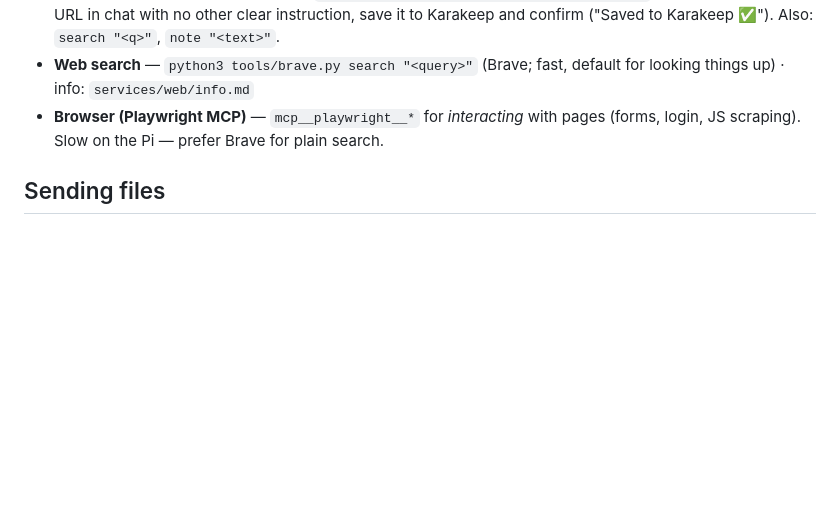
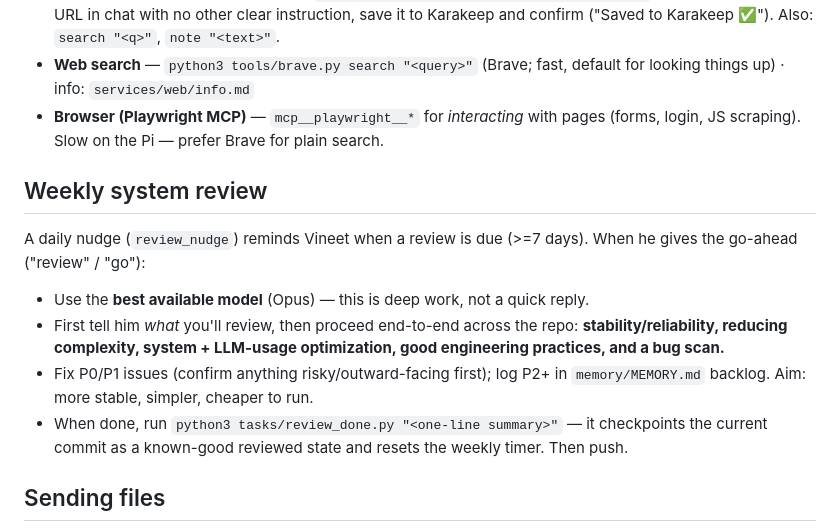
Before and after one commit to aka-vm/personal-agent, a Markdown page: CLAUDE.md, the part around the change. Rendered like a GitHub page; blank space fills up the shorter version.

Commit message:
Document weekly system-review flow (best model, fix P0/P1, checkpoint)

```diff
--- a/CLAUDE.md
+++ b/CLAUDE.md
@@ -104,6 +104,19 @@ when you need details rather than asking Vineet for what's already documented.
 - **Browser (Playwright MCP)** — `mcp__playwright__*` for *interacting* with pages
   (forms, login, JS scraping). Slow on the Pi — prefer Brave for plain search.
 
+## Weekly system review
+A daily nudge (`review_nudge`) reminds Vineet when a review is due (>=7 days).
+When he gives the go-ahead ("review" / "go"):
+- Use the **best available model** (Opus) — this is deep work, not a quick reply.
+- First tell him *what* you'll review, then proceed end-to-end across the repo:
+  **stability/reliability, reducing complexity, system + LLM-usage optimization,
+  good engineering practices, and a bug scan.**
+- Fix P0/P1 issues (confirm anything risky/outward-facing first); log P2+ in
+  `memory/MEMORY.md` backlog. Aim: more stable, simpler, cheaper to run.
+- When done, run `python3 tasks/review_done.py "<one-line summary>"` — it
+  checkpoints the current commit as a known-good reviewed state and resets the
+  weekly timer. Then push.
+
 ## Sending files
 To send a file/image back to Vineet, output a line anywhere in your reply:
 `SEND_FILE:/absolute/path` — the adapter delivers it. Only paths under
```
